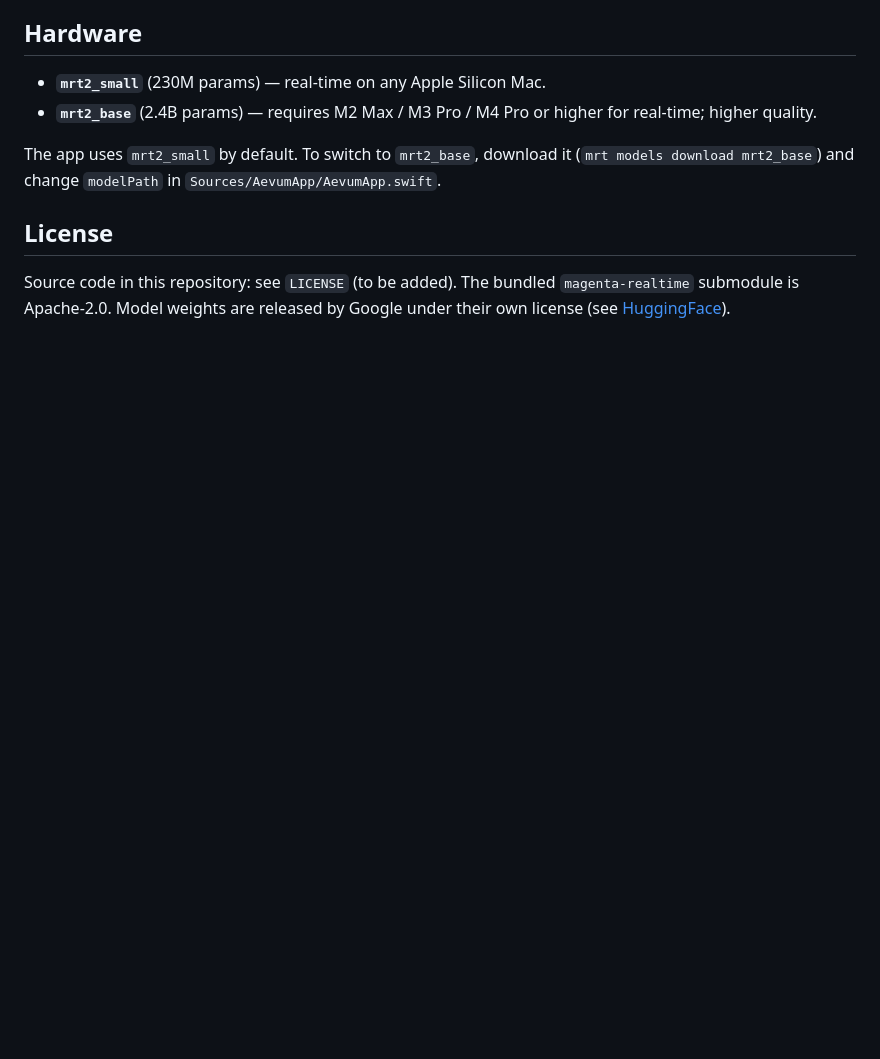
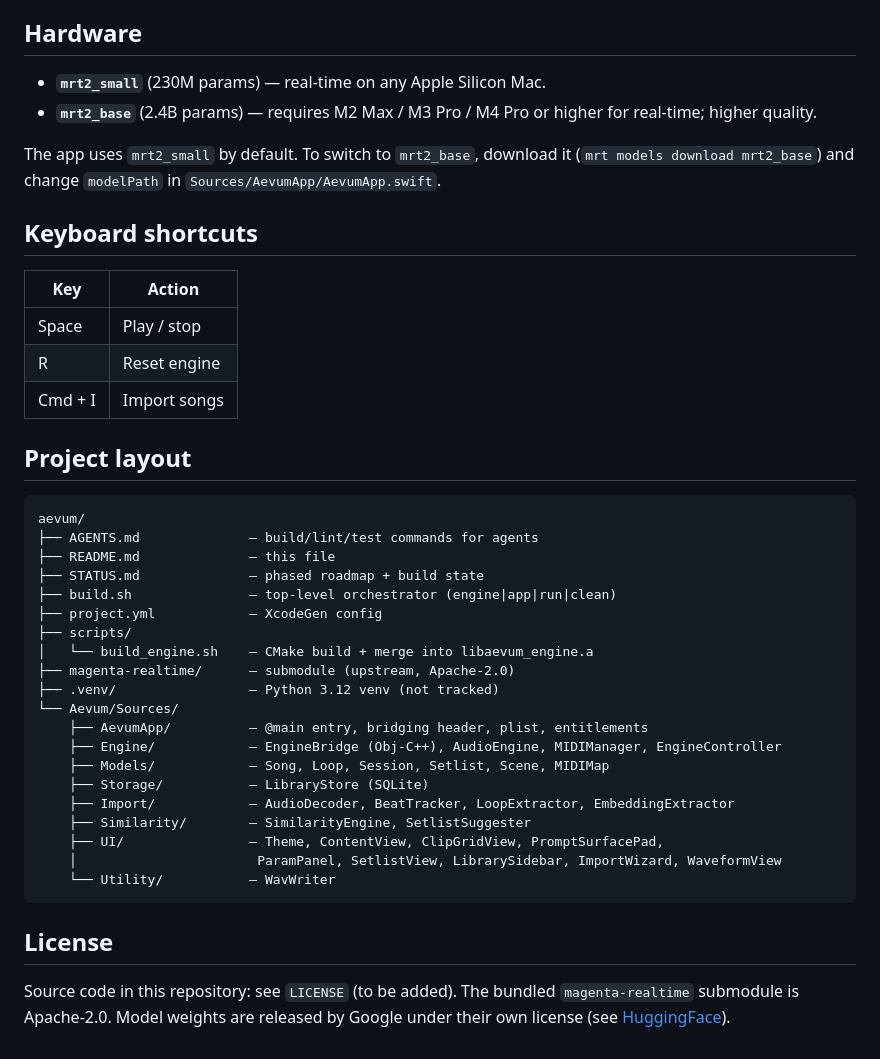
Before and after one commit to shoegazerstella/aevum, a Markdown page: README.md, the part around one of its changes. Drawn GitHub-style; blank space fills up the shorter version.

````diff
--- a/README.md
+++ b/README.md
@@ -80,6 +132,39 @@ The app uses `mrt2_small` by default. To switch to `mrt2_base`, download
 it (`mrt models download mrt2_base`) and change `modelPath` in
 `Sources/AevumApp/AevumApp.swift`.
 
+## Keyboard shortcuts
+
+| Key | Action |
+|---|---|
+| Space | Play / stop |
+| R | Reset engine |
+| Cmd + I | Import songs |
+
+## Project layout
+
+```
+aevum/
+├── AGENTS.md              — build/lint/test commands for agents
+├── README.md              — this file
+├── STATUS.md              — phased roadmap + build state
+├── build.sh               — top-level orchestrator (engine|app|run|clean)
+├── project.yml            — XcodeGen config
+├── scripts/
+│   └── build_engine.sh    — CMake build + merge into libaevum_engine.a
+├── magenta-realtime/      — submodule (upstream, Apache-2.0)
+├── .venv/                 — Python 3.12 venv (not tracked)
+└── Aevum/Sources/
+    ├── AevumApp/          — @main entry, bridging header, plist, entitlements
+    ├── Engine/            — EngineBridge (Obj-C++), AudioEngine, MIDIManager, EngineController
+    ├── Models/            — Song, Loop, Session, Setlist, Scene, MIDIMap
+    ├── Storage/           — LibraryStore (SQLite)
+    ├── Import/            — AudioDecoder, BeatTracker, LoopExtractor, EmbeddingExtractor
+    ├── Similarity/        — SimilarityEngine, SetlistSuggester
+    ├── UI/                — Theme, ContentView, ClipGridView, PromptSurfacePad,
+    │                       ParamPanel, SetlistView, LibrarySidebar, ImportWizard, WaveformView
+    └── Utility/           — WavWriter
+```
+
 ## License
 
 Source code in this repository: see `LICENSE` (to be added). The bundled
````
Also changed, not shown: other parts of README.md (+66 -14 lines).
